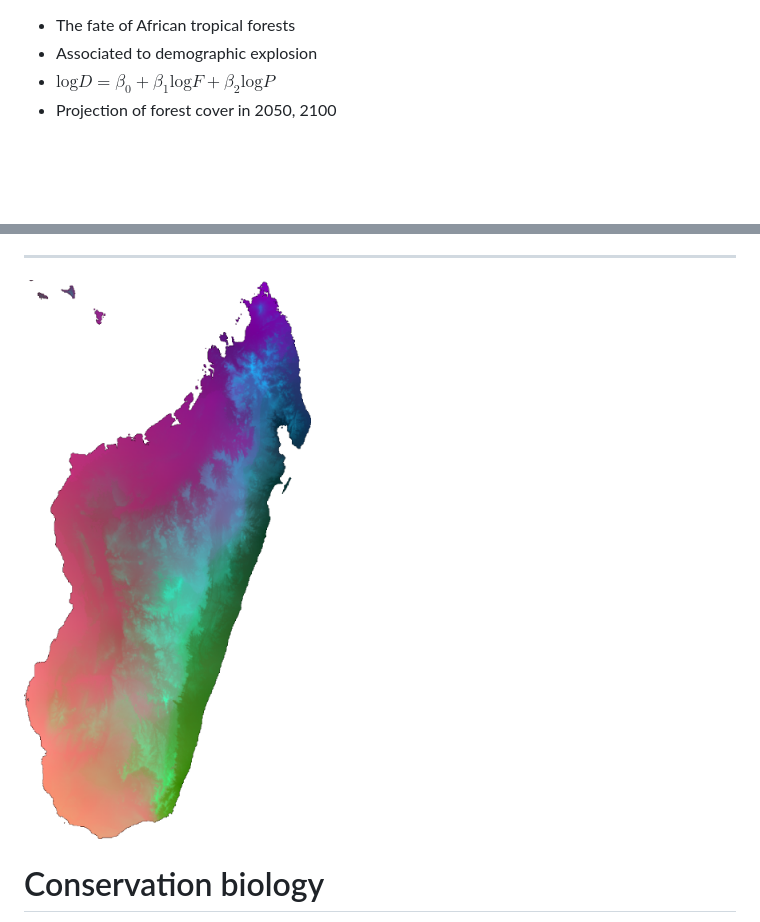
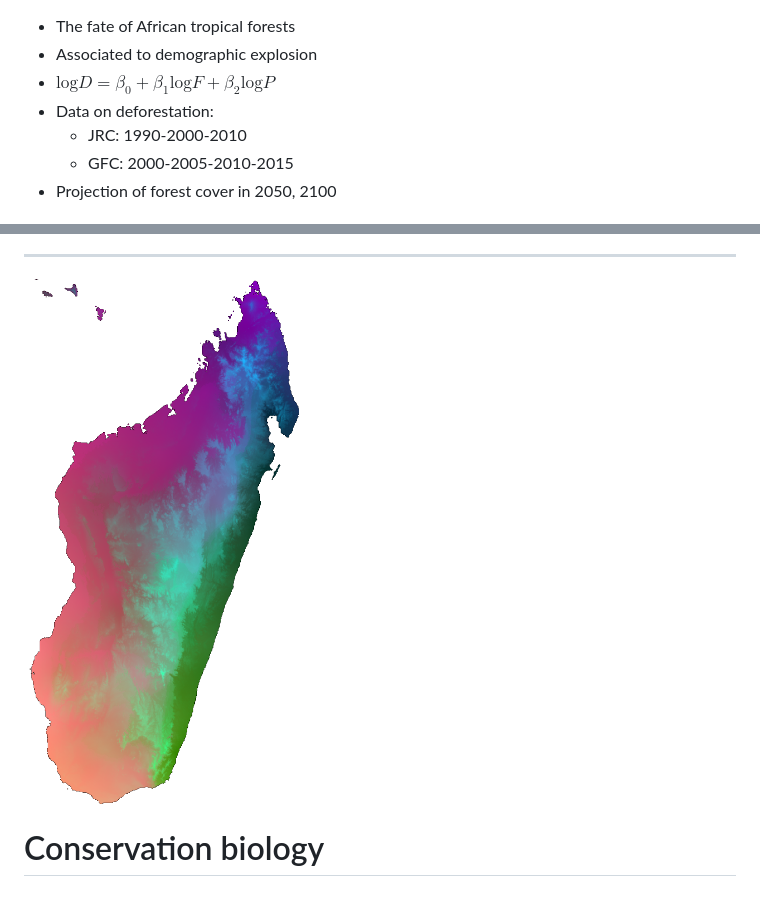
Before and after one commit to ghislainv/oral-presentations, a Markdown page: AMAP-June2018/AMAP-June2018.md, 2 parts joined by grey strips. Drawn GitHub-style; pictures changed too: AMAP-June2018/figs/GDM_map.png; blank space fills up the shorter version.

```diff
--- a/AMAP-June2018/AMAP-June2018.md
+++ b/AMAP-June2018/AMAP-June2018.md
@@ -110,4 +110,7 @@ Deforestation and demography in Africa
 - The fate of African tropical forests
 - Associated to demographic explosion
 - $\text{log}D = \beta_0 + \beta_1 \text{log}F + \beta_2 \text{log}P$
+- Data on deforestation:
+   * JRC: 1990-2000-2010
+   * GFC: 2000-2005-2010-2015
 - Projection of forest cover in 2050, 2100
```
Also changed, not shown: other parts of AMAP-June2018/AMAP-June2018.md (+9 -0 lines), AMAP-June2018/figs/Africa_map_forest_loss.png (added), AMAP-June2018/figs/Demography.png (added), AMAP-June2018/figs/UN-regional-pop-projections.png (added), 4 other files.
